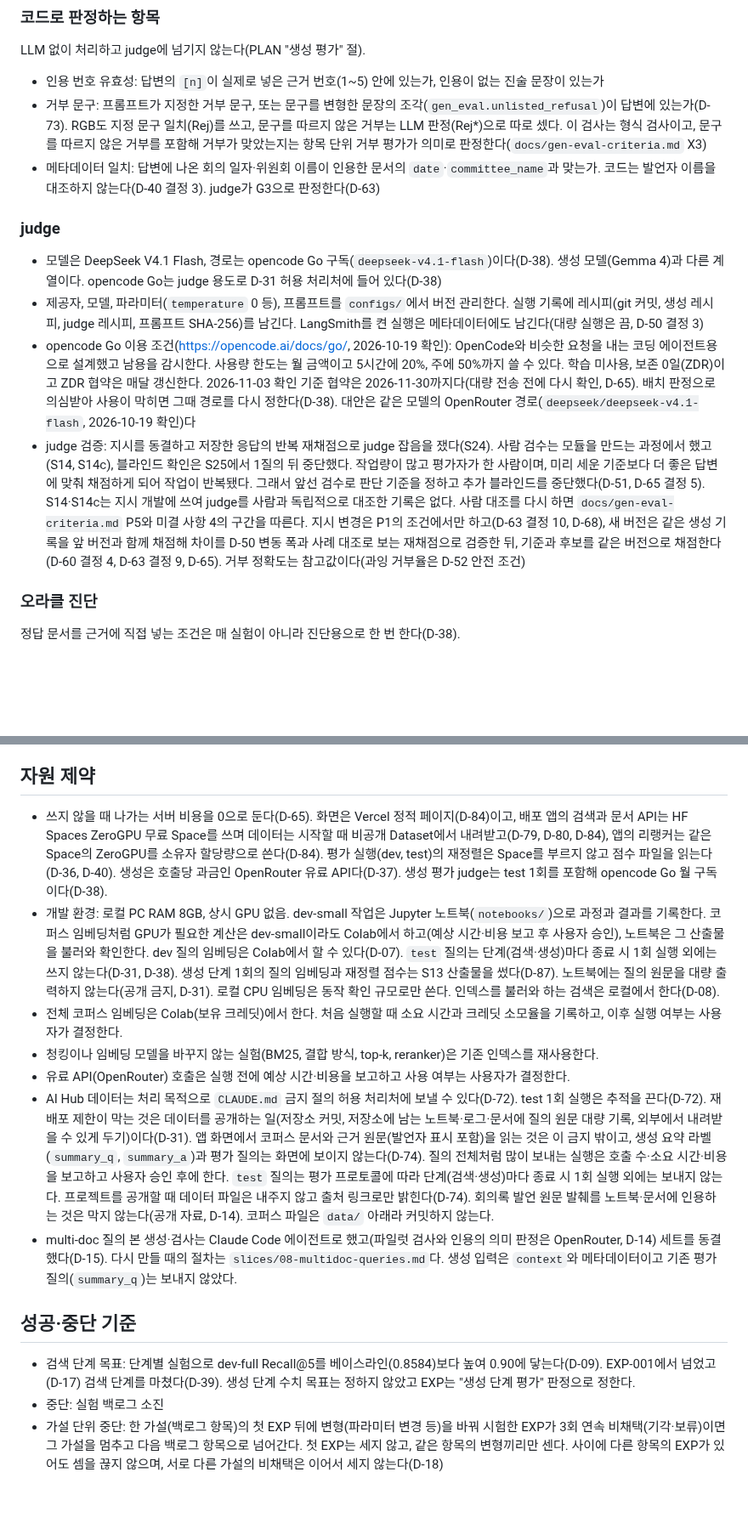
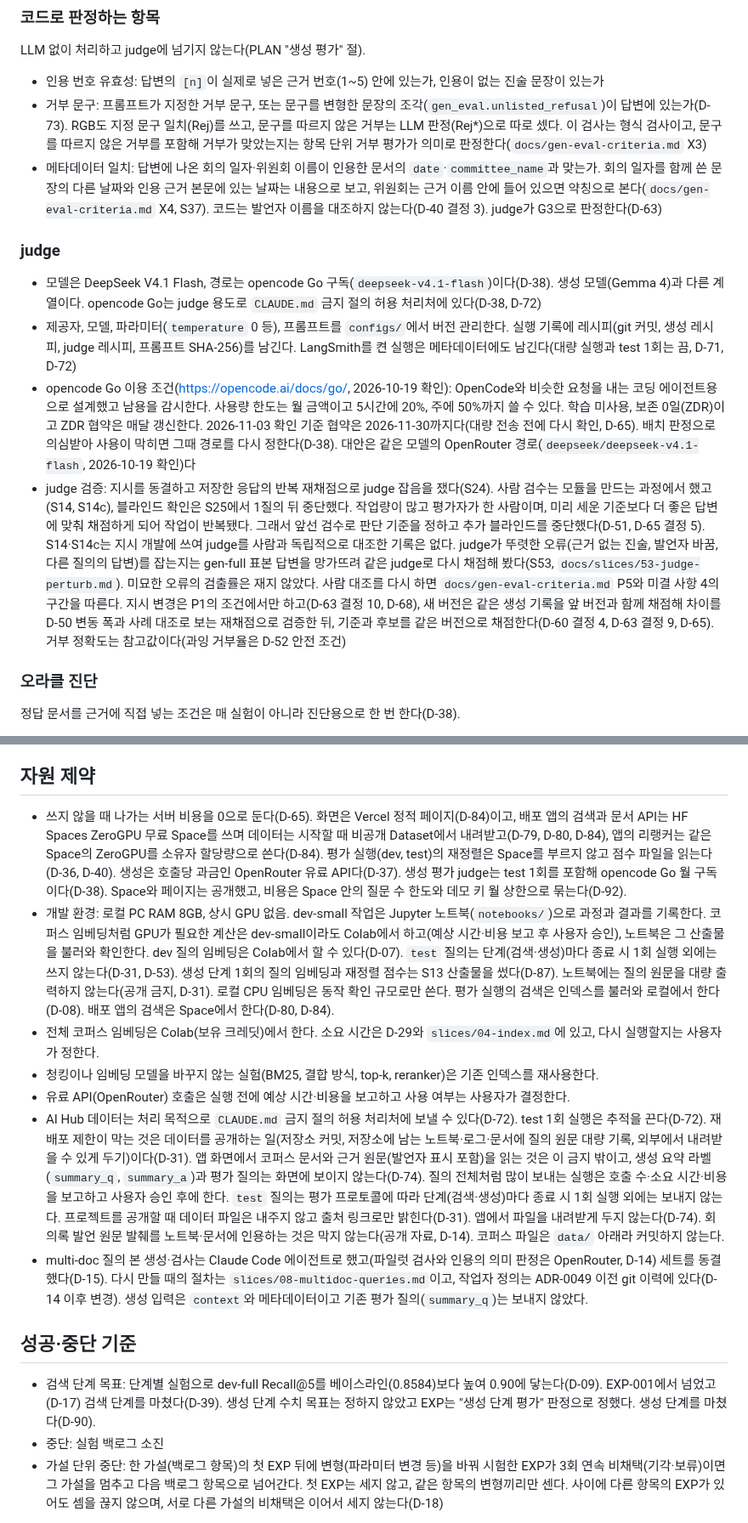
Before and after one commit to buzziru/meet-rag, a Markdown page: docs/SPEC.md, 2 parts joined by grey strips. Shown at 85% size. GitHub-like rendering; blank space fills up the shorter version.

```diff
--- a/docs/SPEC.md
+++ b/docs/SPEC.md
@@ -141,14 +141,14 @@ LLM 없이 처리하고 judge에 넘기지 않는다(PLAN "생성 평가" 절).
 
 - 인용 번호 유효성: 답변의 `[n]`이 실제로 넣은 근거 번호(1\~5) 안에 있는가, 인용이 없는 진술 문장이 있는가
 - 거부 문구: 프롬프트가 지정한 거부 문구, 또는 문구를 변형한 문장의 조각(`gen_eval.unlisted_refusal`)이 답변에 있는가(D-73). RGB도 지정 문구 일치(Rej)를 쓰고, 문구를 따르지 않은 거부는 LLM 판정(Rej\*)으로 따로 셌다. 이 검사는 형식 검사이고, 문구를 따르지 않은 거부를 포함해 거부가 맞았는지는 항목 단위 거부 평가가 의미로 판정한다(`docs/gen-eval-criteria.md` X3)
-- 메타데이터 일치: 답변에 나온 회의 일자·위원회 이름이 인용한 문서의 `date`·`committee_name`과 맞는가. 코드는 발언자 이름을 대조하지 않는다(D-40 결정 3). judge가 G3으로 판정한다(D-63)
+- 메타데이터 일치: 답변에 나온 회의 일자·위원회 이름이 인용한 문서의 `date`·`committee_name`과 맞는가. 회의 일자를 함께 쓴 문장의 다른 날짜와 인용 근거 본문에 있는 날짜는 내용으로 보고, 위원회는 근거 이름 안에 들어 있으면 약칭으로 본다(`docs/gen-eval-criteria.md` X4, S37). 코드는 발언자 이름을 대조하지 않는다(D-40 결정 3). judge가 G3으로 판정한다(D-63)
 
 ### judge
 
-- 모델은 DeepSeek V4.1 Flash, 경로는 opencode Go 구독(`deepseek-v4.1-flash`)이다(D-38). 생성 모델(Gemma 4)과 다른 계열이다. opencode Go는 judge 용도로 D-31 허용 처리처에 들어 있다(D-38)
-- 제공자, 모델, 파라미터(`temperature` 0 등), 프롬프트를 `configs/`에서 버전 관리한다. 실행 기록에 레시피(git 커밋, 생성 레시피, judge 레시피, 프롬프트 SHA-256)를 남긴다. LangSmith를 켠 실행은 메타데이터에도 남긴다(대량 실행은 끔, D-50 결정 3)
+- 모델은 DeepSeek V4.1 Flash, 경로는 opencode Go 구독(`deepseek-v4.1-flash`)이다(D-38). 생성 모델(Gemma 4)과 다른 계열이다. opencode Go는 judge 용도로 `CLAUDE.md` 금지 절의 허용 처리처에 있다(D-38, D-72)
+- 제공자, 모델, 파라미터(`temperature` 0 등), 프롬프트를 `configs/`에서 버전 관리한다. 실행 기록에 레시피(git 커밋, 생성 레시피, judge 레시피, 프롬프트 SHA-256)를 남긴다. LangSmith를 켠 실행은 메타데이터에도 남긴다(대량 실행과 test 1회는 끔, D-71, D-72)
 - opencode Go 이용 조건(https://opencode.ai/docs/go/, 2026-10-19 확인): OpenCode와 비슷한 요청을 내는 코딩 에이전트용으로 설계했고 남용을 감시한다. 사용량 한도는 월 금액이고 5시간에 20%, 주에 50%까지 쓸 수 있다. 학습 미사용, 보존 0일(ZDR)이고 ZDR 협약은 매달 갱신한다. 2026-11-03 확인 기준 협약은 2026-11-30까지다(대량 전송 전에 다시 확인, D-65). 배치 판정으로 의심받아 사용이 막히면 그때 경로를 다시 정한다(D-38). 대안은 같은 모델의 OpenRouter 경로(`deepseek/deepseek-v4.1-flash`, 2026-10-19 확인)다
-- judge 검증: 지시를 동결하고 저장한 응답의 반복 재채점으로 judge 잡음을 쟀다(S24). 사람 검수는 모듈을 만드는 과정에서 했고(S14, S14c), 블라인드 확인은 S25에서 1질의 뒤 중단했다. 작업량이 많고 평가자가 한 사람이며, 미리 세운 기준보다 더 좋은 답변에 맞춰 채점하게 되어 작업이 반복됐다. 그래서 앞선 검수로 판단 기준을 정하고 추가 블라인드를 중단했다(D-51, D-65 결정 5). S14·S14c는 지시 개발에 쓰여 judge를 사람과 독립적으로 대조한 기록은 없다. 사람 대조를 다시 하면 `docs/gen-eval-criteria.md` P5와 미결 사항 4의 구간을 따른다. 지시 변경은 P1의 조건에서만 하고(D-63 결정 10, D-68), 새 버전은 같은 생성 기록을 앞 버전과 함께 채점해 차이를 D-50 변동 폭과 사례 대조로 보는 재채점으로 검증한 뒤, 기준과 후보를 같은 버전으로 채점한다(D-60 결정 4, D-63 결정 9, D-65). 거부 정확도는 참고값이다(과잉 거부율은 D-52 안전 조건)
+- judge 검증: 지시를 동결하고 저장한 응답의 반복 재채점으로 judge 잡음을 쟀다(S24). 사람 검수는 모듈을 만드는 과정에서 했고(S14, S14c), 블라인드 확인은 S25에서 1질의 뒤 중단했다. 작업량이 많고 평가자가 한 사람이며, 미리 세운 기준보다 더 좋은 답변에 맞춰 채점하게 되어 작업이 반복됐다. 그래서 앞선 검수로 판단 기준을 정하고 추가 블라인드를 중단했다(D-51, D-65 결정 5). S14·S14c는 지시 개발에 쓰여 judge를 사람과 독립적으로 대조한 기록은 없다. judge가 뚜렷한 오류(근거 없는 진술, 발언자 바꿈, 다른 질의의 답변)를 잡는지는 gen-full 표본 답변을 망가뜨려 같은 judge로 다시 채점해 봤다(S53, `docs/slices/53-judge-perturb.md`). 미묘한 오류의 검출률은 재지 않았다. 사람 대조를 다시 하면 `docs/gen-eval-criteria.md` P5와 미결 사항 4의 구간을 따른다. 지시 변경은 P1의 조건에서만 하고(D-63 결정 10, D-68), 새 버전은 같은 생성 기록을 앞 버전과 함께 채점해 차이를 D-50 변동 폭과 사례 대조로 보는 재채점으로 검증한 뒤, 기준과 후보를 같은 버전으로 채점한다(D-60 결정 4, D-63 결정 9, D-65). 거부 정확도는 참고값이다(과잉 거부율은 D-52 안전 조건)
 
 ### 오라클 진단
 
@@ -201,17 +201,17 @@ multi-doc 질의로도 생성을 평가할 수 있지만 검색 단계와 같이
 
 ## 자원 제약
 
-- 쓰지 않을 때 나가는 서버 비용을 0으로 둔다(D-65). 화면은 Vercel 정적 페이지(D-84)이고, 배포 앱의 검색과 문서 API는 HF Spaces ZeroGPU 무료 Space를 쓰며 데이터는 시작할 때 비공개 Dataset에서 내려받고(D-79, D-80, D-84), 앱의 리랭커는 같은 Space의 ZeroGPU를 소유자 할당량으로 쓴다(D-84). 평가 실행(dev, test)의 재정렬은 Space를 부르지 않고 점수 파일을 읽는다(D-36, D-40). 생성은 호출당 과금인 OpenRouter 유료 API다(D-37). 생성 평가 judge는 test 1회를 포함해 opencode Go 월 구독이다(D-38).
-- 개발 환경: 로컬 PC RAM 8GB, 상시 GPU 없음. dev-small 작업은 Jupyter 노트북(`notebooks/`)으로 과정과 결과를 기록한다. 코퍼스 임베딩처럼 GPU가 필요한 계산은 dev-small이라도 Colab에서 하고(예상 시간·비용 보고 후 사용자 승인), 노트북은 그 산출물을 불러와 확인한다. dev 질의 임베딩은 Colab에서 할 수 있다(D-07). `test` 질의는 단계(검색·생성)마다 종료 시 1회 실행 외에는 쓰지 않는다(D-31, D-38). 생성 단계 1회의 질의 임베딩과 재정렬 점수는 S13 산출물을 썼다(D-87). 노트북에는 질의 원문을 대량 출력하지 않는다(공개 금지, D-31). 로컬 CPU 임베딩은 동작 확인 규모로만 쓴다. 인덱스를 불러와 하는 검색은 로컬에서 한다(D-08).
-- 전체 코퍼스 임베딩은 Colab(보유 크레딧)에서 한다. 처음 실행할 때 소요 시간과 크레딧 소모율을 기록하고, 이후 실행 여부는 사용자가 결정한다.
+- 쓰지 않을 때 나가는 서버 비용을 0으로 둔다(D-65). 화면은 Vercel 정적 페이지(D-84)이고, 배포 앱의 검색과 문서 API는 HF Spaces ZeroGPU 무료 Space를 쓰며 데이터는 시작할 때 비공개 Dataset에서 내려받고(D-79, D-80, D-84), 앱의 리랭커는 같은 Space의 ZeroGPU를 소유자 할당량으로 쓴다(D-84). 평가 실행(dev, test)의 재정렬은 Space를 부르지 않고 점수 파일을 읽는다(D-36, D-40). 생성은 호출당 과금인 OpenRouter 유료 API다(D-37). 생성 평가 judge는 test 1회를 포함해 opencode Go 월 구독이다(D-38). Space와 페이지는 공개했고, 비용은 Space 안의 질문 수 한도와 데모 키 월 상한으로 묶는다(D-92).
+- 개발 환경: 로컬 PC RAM 8GB, 상시 GPU 없음. dev-small 작업은 Jupyter 노트북(`notebooks/`)으로 과정과 결과를 기록한다. 코퍼스 임베딩처럼 GPU가 필요한 계산은 dev-small이라도 Colab에서 하고(예상 시간·비용 보고 후 사용자 승인), 노트북은 그 산출물을 불러와 확인한다. dev 질의 임베딩은 Colab에서 할 수 있다(D-07). `test` 질의는 단계(검색·생성)마다 종료 시 1회 실행 외에는 쓰지 않는다(D-31, D-53). 생성 단계 1회의 질의 임베딩과 재정렬 점수는 S13 산출물을 썼다(D-87). 노트북에는 질의 원문을 대량 출력하지 않는다(공개 금지, D-31). 로컬 CPU 임베딩은 동작 확인 규모로만 쓴다. 평가 실행의 검색은 인덱스를 불러와 로컬에서 한다(D-08). 배포 앱의 검색은 Space에서 한다(D-80, D-84).
+- 전체 코퍼스 임베딩은 Colab(보유 크레딧)에서 한다. 소요 시간은 D-29와 `slices/04-index.md`에 있고, 다시 실행할지는 사용자가 정한다.
 - 청킹이나 임베딩 모델을 바꾸지 않는 실험(BM25, 결합 방식, top-k, reranker)은 기존 인덱스를 재사용한다.
 - 유료 API(OpenRouter) 호출은 실행 전에 예상 시간·비용을 보고하고 사용 여부는 사용자가 결정한다.
-- AI Hub 데이터는 처리 목적으로 `CLAUDE.md` 금지 절의 허용 처리처에 보낼 수 있다(D-72). test 1회 실행은 추적을 끈다(D-72). 재배포 제한이 막는 것은 데이터를 공개하는 일(저장소 커밋, 저장소에 남는 노트북·로그·문서에 질의 원문 대량 기록, 외부에서 내려받을 수 있게 두기)이다(D-31). 앱 화면에서 코퍼스 문서와 근거 원문(발언자 표시 포함)을 읽는 것은 이 금지 밖이고, 생성 요약 라벨(`summary_q`, `summary_a`)과 평가 질의는 화면에 보이지 않는다(D-74). 질의 전체처럼 많이 보내는 실행은 호출 수·소요 시간·비용을 보고하고 사용자 승인 후에 한다. `test` 질의는 평가 프로토콜에 따라 단계(검색·생성)마다 종료 시 1회 실행 외에는 보내지 않는다. 프로젝트를 공개할 때 데이터 파일은 내주지 않고 출처 링크로만 밝힌다(D-74). 회의록 발언 원문 발췌를 노트북·문서에 인용하는 것은 막지 않는다(공개 자료, D-14). 코퍼스 파일은 `data/` 아래라 커밋하지 않는다.
-- multi-doc 질의 본 생성·검사는 Claude Code 에이전트로 했고(파일럿 검사와 인용의 의미 판정은 OpenRouter, D-14) 세트를 동결했다(D-15). 다시 만들 때의 절차는 `slices/08-multidoc-queries.md`다. 생성 입력은 `context`와 메타데이터이고 기존 평가 질의(`summary_q`)는 보내지 않았다.
+- AI Hub 데이터는 처리 목적으로 `CLAUDE.md` 금지 절의 허용 처리처에 보낼 수 있다(D-72). test 1회 실행은 추적을 끈다(D-72). 재배포 제한이 막는 것은 데이터를 공개하는 일(저장소 커밋, 저장소에 남는 노트북·로그·문서에 질의 원문 대량 기록, 외부에서 내려받을 수 있게 두기)이다(D-31). 앱 화면에서 코퍼스 문서와 근거 원문(발언자 표시 포함)을 읽는 것은 이 금지 밖이고, 생성 요약 라벨(`summary_q`, `summary_a`)과 평가 질의는 화면에 보이지 않는다(D-74). 질의 전체처럼 많이 보내는 실행은 호출 수·소요 시간·비용을 보고하고 사용자 승인 후에 한다. `test` 질의는 평가 프로토콜에 따라 단계(검색·생성)마다 종료 시 1회 실행 외에는 보내지 않는다. 프로젝트를 공개할 때 데이터 파일은 내주지 않고 출처 링크로만 밝힌다(D-31). 앱에서 파일을 내려받게 두지 않는다(D-74). 회의록 발언 원문 발췌를 노트북·문서에 인용하는 것은 막지 않는다(공개 자료, D-14). 코퍼스 파일은 `data/` 아래라 커밋하지 않는다.
+- multi-doc 질의 본 생성·검사는 Claude Code 에이전트로 했고(파일럿 검사와 인용의 의미 판정은 OpenRouter, D-14) 세트를 동결했다(D-15). 다시 만들 때의 절차는 `slices/08-multidoc-queries.md`이고, 작업자 정의는 ADR-0049 이전 git 이력에 있다(D-14 이후 변경). 생성 입력은 `context`와 메타데이터이고 기존 평가 질의(`summary_q`)는 보내지 않았다.
 
 ## 성공·중단 기준
 
-- 검색 단계 목표: 단계별 실험으로 dev-full Recall@5를 베이스라인(0.8584)보다 높여 0.90에 닿는다(D-09). EXP-001에서 넘었고(D-17) 검색 단계를 마쳤다(D-39). 생성 단계 수치 목표는 정하지 않았고 EXP는 "생성 단계 평가" 판정으로 정한다.
+- 검색 단계 목표: 단계별 실험으로 dev-full Recall@5를 베이스라인(0.8584)보다 높여 0.90에 닿는다(D-09). EXP-001에서 넘었고(D-17) 검색 단계를 마쳤다(D-39). 생성 단계 수치 목표는 정하지 않았고 EXP는 "생성 단계 평가" 판정으로 정했다. 생성 단계를 마쳤다(D-90).
 - 중단: 실험 백로그 소진
 - 가설 단위 중단: 한 가설(백로그 항목)의 첫 EXP 뒤에 변형(파라미터 변경 등)을 바꿔 시험한 EXP가 3회 연속 비채택(기각·보류)이면 그 가설을 멈추고 다음 백로그 항목으로 넘어간다. 첫 EXP는 세지 않고, 같은 항목의 변형끼리만 센다. 사이에 다른 항목의 EXP가 있어도 셈을 끊지 않으며, 서로 다른 가설의 비채택은 이어서 세지 않는다(D-18)
 
```
Also changed, not shown: other parts of docs/SPEC.md (+7 -7 lines), docs/gen-eval-criteria.md (+1 -1 lines).
